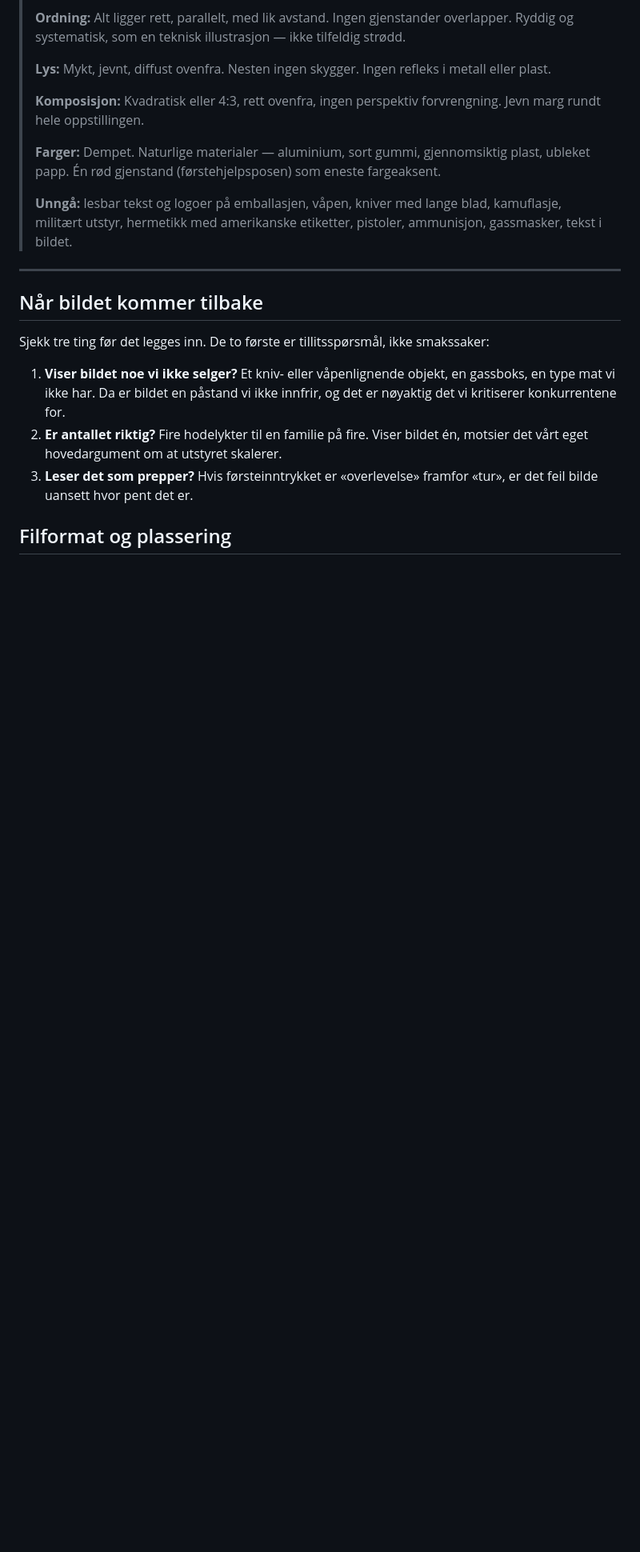
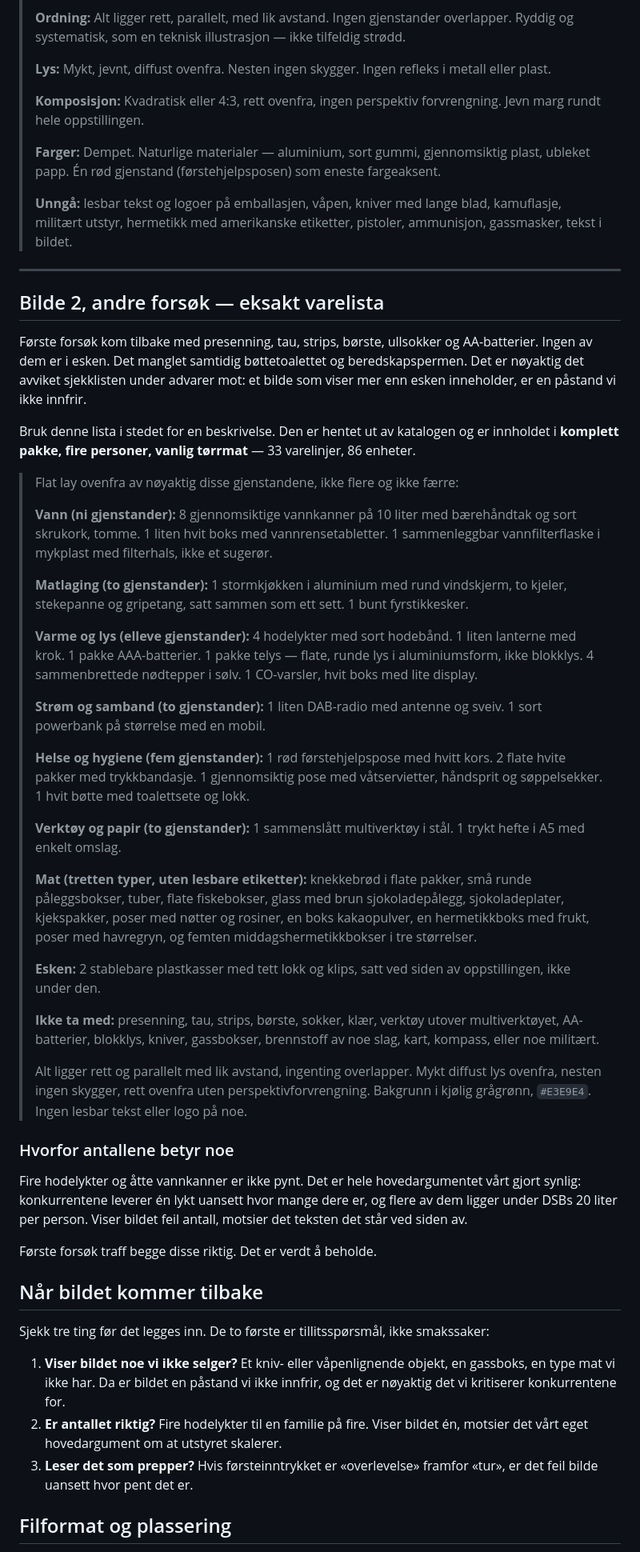
Before and after one commit to Frenor/nodboks, a Markdown page: docs/bildeprompt.md, the part around the change. Shown at 80% size. Rendered like a GitHub page; blank space fills up the shorter version.

Commit message:
docs: eksakt varelista til flat lay-bildet
Første forsøk kom tilbake med presenning, tau, strips, børste, ullsokker og
AA-batterier - ingen av dem i esken - og manglet bøttetoalettet og
beredskapspermen. Det er avviket sjekklisten advarer mot: et bilde som viser
mer enn esken inneholder, er en påstand vi ikke innfrir, og det er det vi
kritiserer konkurrentene for.

Lista er hentet ut av katalogen framfor beskrevet fra hukommelsen: komplett
pakke, fire personer, vanlig tørrmat, 33 varelinjer og 86 enheter, gruppert
slik at modellen kan telle. Med en eksplisitt ikke-ta-med-liste.

Notert også hva første forsøk traff riktig og som skal beholdes: fire
hodelykter og åtte vannkanner. Det er hovedargumentet vårt gjort synlig -
konkurrentene leverer én lykt uansett husstandsstørrelse, og flere ligger
under DSBs 20 liter per person.

Co-Authored-By: Claude Opus 5 <noreply@anthropic.com>

```diff
--- a/docs/bildeprompt.md
+++ b/docs/bildeprompt.md
@@ -108,6 +108,71 @@ dyp blågrønn. Ikke be om «natt» — da blir det dramatisk. Be om **blåtimen
 
 ---
 
+## Bilde 2, andre forsøk — eksakt varelista
+
+Første forsøk kom tilbake med presenning, tau, strips, børste, ullsokker og
+AA-batterier. Ingen av dem er i esken. Det manglet samtidig bøttetoalettet og
+beredskapspermen. Det er nøyaktig det avviket sjekklisten under advarer mot: et
+bilde som viser mer enn esken inneholder, er en påstand vi ikke innfrir.
+
+Bruk denne lista i stedet for en beskrivelse. Den er hentet ut av katalogen og
+er innholdet i **komplett pakke, fire personer, vanlig tørrmat** — 33 varelinjer,
+86 enheter.
+
+> Flat lay ovenfra av nøyaktig disse gjenstandene, ikke flere og ikke færre:
+>
+> **Vann (ni gjenstander):** 8 gjennomsiktige vannkanner på 10 liter med
+> bærehåndtak og sort skrukork, tomme. 1 liten hvit boks med
+> vannrensetabletter. 1 sammenleggbar vannfilterflaske i mykplast med
+> filterhals, ikke et sugerør.
+>
+> **Matlaging (to gjenstander):** 1 stormkjøkken i aluminium med rund
+> vindskjerm, to kjeler, stekepanne og gripetang, satt sammen som ett sett.
+> 1 bunt fyrstikkesker.
+>
+> **Varme og lys (elleve gjenstander):** 4 hodelykter med sort hodebånd.
+> 1 liten lanterne med krok. 1 pakke AAA-batterier. 1 pakke telys — flate,
+> runde lys i aluminiumsform, ikke blokklys. 4 sammenbrettede nødtepper i sølv.
+> 1 CO-varsler, hvit boks med lite display.
+>
+> **Strøm og samband (to gjenstander):** 1 liten DAB-radio med antenne og
+> sveiv. 1 sort powerbank på størrelse med en mobil.
+>
+> **Helse og hygiene (fem gjenstander):** 1 rød førstehjelpspose med hvitt
+> kors. 2 flate hvite pakker med trykkbandasje. 1 gjennomsiktig pose med
+> våtservietter, håndsprit og søppelsekker. 1 hvit bøtte med toalettsete og
+> lokk.
+>
+> **Verktøy og papir (to gjenstander):** 1 sammenslått multiverktøy i stål.
+> 1 trykt hefte i A5 med enkelt omslag.
+>
+> **Mat (tretten typer, uten lesbare etiketter):** knekkebrød i flate pakker,
+> små runde påleggsbokser, tuber, flate fiskebokser, glass med brun
+> sjokoladepålegg, sjokoladeplater, kjekspakker, poser med nøtter og rosiner,
+> en boks kakaopulver, en hermetikkboks med frukt, poser med havregryn, og
+> femten middagshermetikkbokser i tre størrelser.
+>
+> **Esken:** 2 stablebare plastkasser med tett lokk og klips, satt ved siden
+> av oppstillingen, ikke under den.
+>
+> **Ikke ta med:** presenning, tau, strips, børste, sokker, klær, verktøy
+> utover multiverktøyet, AA-batterier, blokklys, kniver, gassbokser,
+> brennstoff av noe slag, kart, kompass, eller noe militært.
+>
+> Alt ligger rett og parallelt med lik avstand, ingenting overlapper. Mykt
+> diffust lys ovenfra, nesten ingen skygger, rett ovenfra uten
+> perspektivforvrengning. Bakgrunn i kjølig grågrønn, `#E3E9E4`. Ingen lesbar
+> tekst eller logo på noe.
+
+### Hvorfor antallene betyr noe
+
+Fire hodelykter og åtte vannkanner er ikke pynt. Det er hele hovedargumentet
+vårt gjort synlig: konkurrentene leverer én lykt uansett hvor mange dere er,
+og flere av dem ligger under DSBs 20 liter per person. Viser bildet feil antall,
+motsier det teksten det står ved siden av.
+
+Første forsøk traff begge disse riktig. Det er verdt å beholde.
+
 ## Når bildet kommer tilbake
 
 Sjekk tre ting før det legges inn. De to første er tillitsspørsmål, ikke
```
